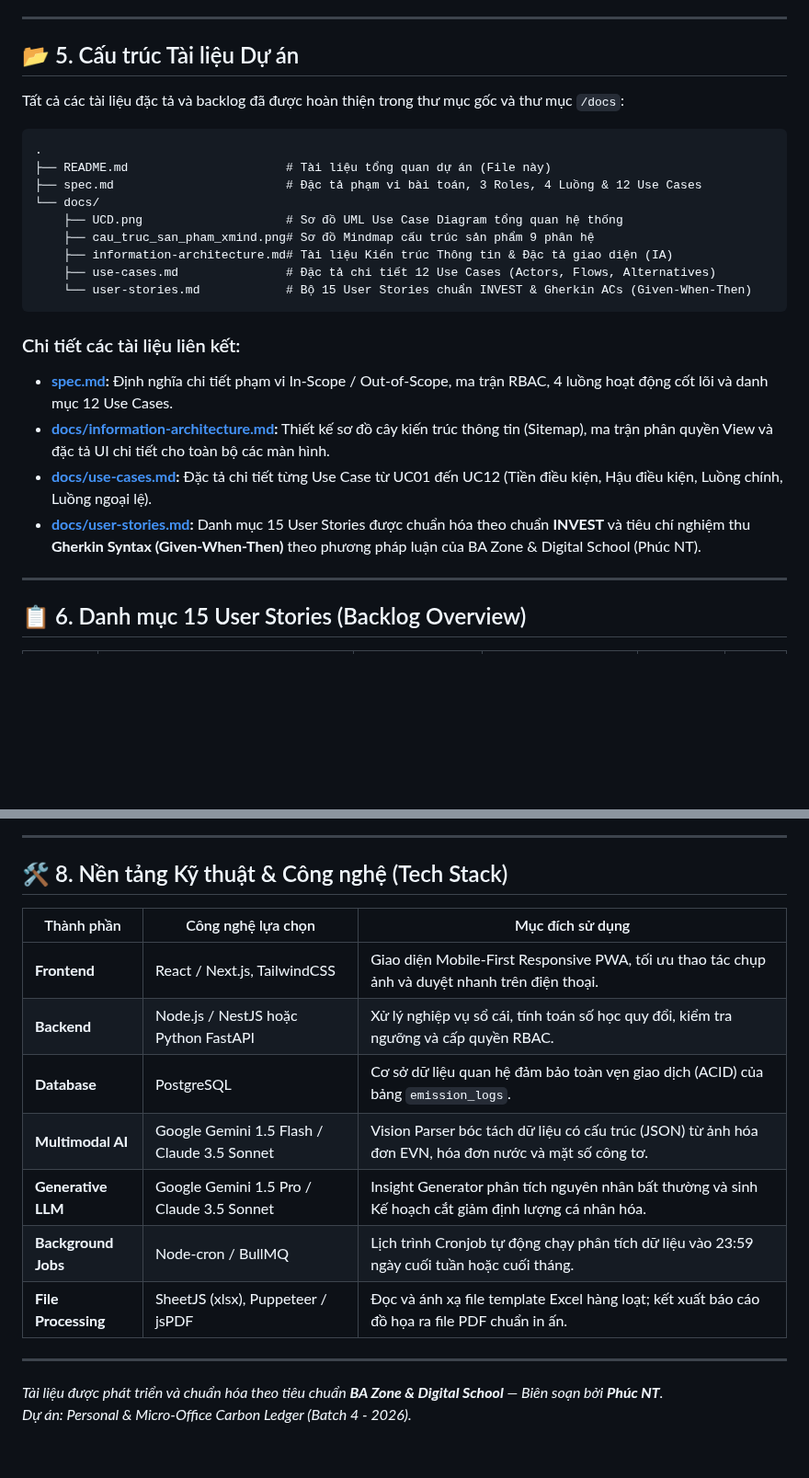
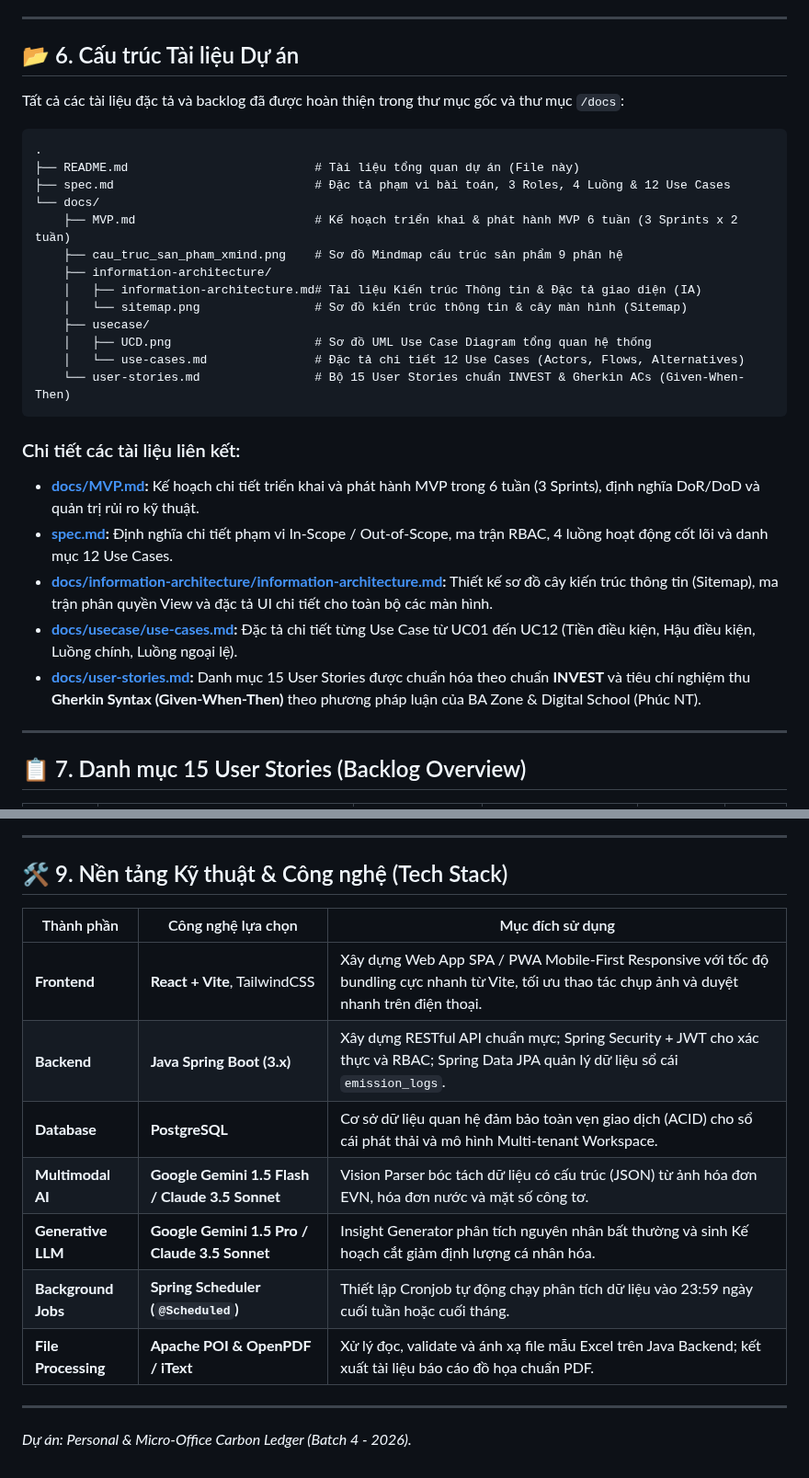
Before and after one commit to DatTienNguyenn/PMDC-BATCH4-DATNT250, a Markdown page: README.md, 2 parts joined by grey strips. Shown at 92% size. GitHub-like rendering; blank space fills up the shorter version.

````diff
--- a/README.md
+++ b/README.md
@@ -171,29 +197,35 @@ flowchart TD
 
 ---
 
-## 📂 5. Cấu trúc Tài liệu Dự án
+## 📂 6. Cấu trúc Tài liệu Dự án
 
 Tất cả các tài liệu đặc tả và backlog đã được hoàn thiện trong thư mục gốc và thư mục `/docs`:
 
 ```
 .
-├── README.md                      # Tài liệu tổng quan dự án (File này)
-├── spec.md                        # Đặc tả phạm vi bài toán, 3 Roles, 4 Luồng & 12 Use Cases
+├── README.md                          # Tài liệu tổng quan dự án (File này)
+├── spec.md                            # Đặc tả phạm vi bài toán, 3 Roles, 4 Luồng & 12 Use Cases
 └── docs/
-    ├── UCD.png                    # Sơ đồ UML Use Case Diagram tổng quan hệ thống
-    ├── cau_truc_san_pham_xmind.png# Sơ đồ Mindmap cấu trúc sản phẩm 9 phân hệ
-    ├── information-architecture.md# Tài liệu Kiến trúc Thông tin & Đặc tả giao diện (IA)
-    ├── use-cases.md               # Đặc tả chi tiết 12 Use Cases (Actors, Flows, Alternatives)
-    └── user-stories.md            # Bộ 15 User Stories chuẩn INVEST & Gherkin ACs (Given-When-Then)
+    ├── MVP.md                         # Kế hoạch triển khai & phát hành MVP 6 tuần (3 Sprints x 2 tuần)
+    ├── cau_truc_san_pham_xmind.png    # Sơ đồ Mindmap cấu trúc sản phẩm 9 phân hệ
+    ├── information-architecture/
+    │   ├── information-architecture.md# Tài liệu Kiến trúc Thông tin & Đặc tả giao diện (IA)
+    │   └── sitemap.png                # Sơ đồ kiến trúc thông tin & cây màn hình (Sitemap)
+    ├── usecase/
+    │   ├── UCD.png                    # Sơ đồ UML Use Case Diagram tổng quan hệ thống
+    │   └── use-cases.md               # Đặc tả chi tiết 12 Use Cases (Actors, Flows, Alternatives)
+    └── user-stories.md                # Bộ 15 User Stories chuẩn INVEST & Gherkin ACs (Given-When-Then)
 ```
 
 ### Chi tiết các tài liệu liên kết:
+
+- **[docs/MVP.md](file:///home/datnguyen-nuoa/PMDC-BATCH4-DATNT250/docs/MVP.md):** Kế hoạch chi tiết triển khai và phát hành MVP trong 6 tuần (3 Sprints), định nghĩa DoR/DoD và quản trị rủi ro kỹ thuật.
 - **[spec.md](file:///home/datnguyen-nuoa/PMDC-BATCH4-DATNT250/spec.md):** Định nghĩa chi tiết phạm vi In-Scope / Out-of-Scope, ma trận RBAC, 4 luồng hoạt động cốt lõi và danh mục 12 Use Cases.
-- **[docs/information-architecture.md](file:///home/datnguyen-nuoa/PMDC-BATCH4-DATNT250/docs/information-architecture.md):** Thiết kế sơ đồ cây kiến trúc thông tin (Sitemap), ma trận phân quyền View và đặc tả UI chi tiết cho toàn bộ các màn hình.
-- **[docs/use-cases.md](file:///home/datnguyen-nuoa/PMDC-BATCH4-DATNT250/docs/use-cases.md):** Đặc tả chi tiết từng Use Case từ UC01 đến UC12 (Tiền điều kiện, Hậu điều kiện, Luồng chính, Luồng ngoại lệ).
+- **[docs/information-architecture/information-architecture.md](file:///home/datnguyen-nuoa/PMDC-BATCH4-DATNT250/docs/information-architecture/information-architecture.md):** Thiết kế sơ đồ cây kiến trúc thông tin (Sitemap), ma trận phân quyền View và đặc tả UI chi tiết cho toàn bộ các màn hình.
+- **[docs/usecase/use-cases.md](file:///home/datnguyen-nuoa/PMDC-BATCH4-DATNT250/docs/usecase/use-cases.md):** Đặc tả chi tiết từng Use Case từ UC01 đến UC12 (Tiền điều kiện, Hậu điều kiện, Luồng chính, Luồng ngoại lệ).
 - **[docs/user-stories.md](file:///home/datnguyen-nuoa/PMDC-BATCH4-DATNT250/docs/user-stories.md):** Danh mục 15 User Stories được chuẩn hóa theo chuẩn **INVEST** và tiêu chí nghiệm thu **Gherkin Syntax (Given-When-Then)** theo phương pháp luận của BA Zone & Digital School (Phúc NT).
 
 ---
 
-## 📋 6. Danh mục 15 User Stories (Backlog Overview)
+## 📋 7. Danh mục 15 User Stories (Backlog Overview)
 
@@ -255,19 +261,18 @@ flowchart LR
 
 ---
 
-## 🛠️ 8. Nền tảng Kỹ thuật & Công nghệ (Tech Stack)
+## 🛠️ 9. Nền tảng Kỹ thuật & Công nghệ (Tech Stack)
 
 | Thành phần | Công nghệ lựa chọn | Mục đích sử dụng |
 |---|---|---|
-| **Frontend** | React / Next.js, TailwindCSS | Giao diện Mobile-First Responsive PWA, tối ưu thao tác chụp ảnh và duyệt nhanh trên điện thoại. |
-| **Backend** | Node.js / NestJS hoặc Python FastAPI | Xử lý nghiệp vụ sổ cái, tính toán số học quy đổi, kiểm tra ngưỡng và cấp quyền RBAC. |
-| **Database** | PostgreSQL | Cơ sở dữ liệu quan hệ đảm bảo toàn vẹn giao dịch (ACID) của bảng `emission_logs`. |
-| **Multimodal AI** | Google Gemini 1.5 Flash / Claude 3.5 Sonnet | Vision Parser bóc tách dữ liệu có cấu trúc (JSON) từ ảnh hóa đơn EVN, hóa đơn nước và mặt số công tơ. |
-| **Generative LLM** | Google Gemini 1.5 Pro / Claude 3.5 Sonnet | Insight Generator phân tích nguyên nhân bất thường và sinh Kế hoạch cắt giảm định lượng cá nhân hóa. |
-| **Background Jobs** | Node-cron / BullMQ | Lịch trình Cronjob tự động chạy phân tích dữ liệu vào 23:59 ngày cuối tuần hoặc cuối tháng. |
-| **File Processing** | SheetJS (xlsx), Puppeteer / jsPDF | Đọc và ánh xạ file template Excel hàng loạt; kết xuất báo cáo đồ họa ra file PDF chuẩn in ấn. |
+| **Frontend** | **React + Vite**, TailwindCSS | Xây dựng Web App SPA / PWA Mobile-First Responsive với tốc độ bundling cực nhanh từ Vite, tối ưu thao tác chụp ảnh và duyệt nhanh trên điện thoại. |
+| **Backend** | **Java Spring Boot (3.x)** | Xây dựng RESTful API chuẩn mực; Spring Security + JWT cho xác thực và RBAC; Spring Data JPA quản lý dữ liệu sổ cái `emission_logs`. |
+| **Database** | **PostgreSQL** | Cơ sở dữ liệu quan hệ đảm bảo toàn vẹn giao dịch (ACID) cho sổ cái phát thải và mô hình Multi-tenant Workspace. |
+| **Multimodal AI** | **Google Gemini 1.5 Flash / Claude 3.5 Sonnet** | Vision Parser bóc tách dữ liệu có cấu trúc (JSON) từ ảnh hóa đơn EVN, hóa đơn nước và mặt số công tơ. |
+| **Generative LLM** | **Google Gemini 1.5 Pro / Claude 3.5 Sonnet** | Insight Generator phân tích nguyên nhân bất thường và sinh Kế hoạch cắt giảm định lượng cá nhân hóa. |
+| **Background Jobs** | **Spring Scheduler (`@Scheduled`)** | Thiết lập Cronjob tự động chạy phân tích dữ liệu vào 23:59 ngày cuối tuần hoặc cuối tháng. |
+| **File Processing** | **Apache POI & OpenPDF / iText** | Xử lý đọc, validate và ánh xạ file mẫu Excel trên Java Backend; kết xuất tài liệu báo cáo đồ họa chuẩn PDF. |
 
 ---
 
-*Tài liệu được phát triển và chuẩn hóa theo tiêu chuẩn **BA Zone & Digital School** — Biên soạn bởi **Phúc NT**.*
-*Dự án: Personal & Micro-Office Carbon Ledger (Batch 4 - 2026).*
+_Dự án: Personal & Micro-Office Carbon Ledger (Batch 4 - 2026)._
````
Also changed, not shown: other parts of README.md (+69 -69 lines), docs/MVP.md (added, +144 -0 lines), docs/information-architecture/information-architecture.md (renamed from docs/information-architecture.md, +5 -0 lines), spec.md (+6 -5 lines), docs/information-architecture/sitemap.png (added), docs/usecase/UCD.png (renamed from docs/UCD.png), docs/usecase/use-cases.md (renamed from docs/use-cases.md).
